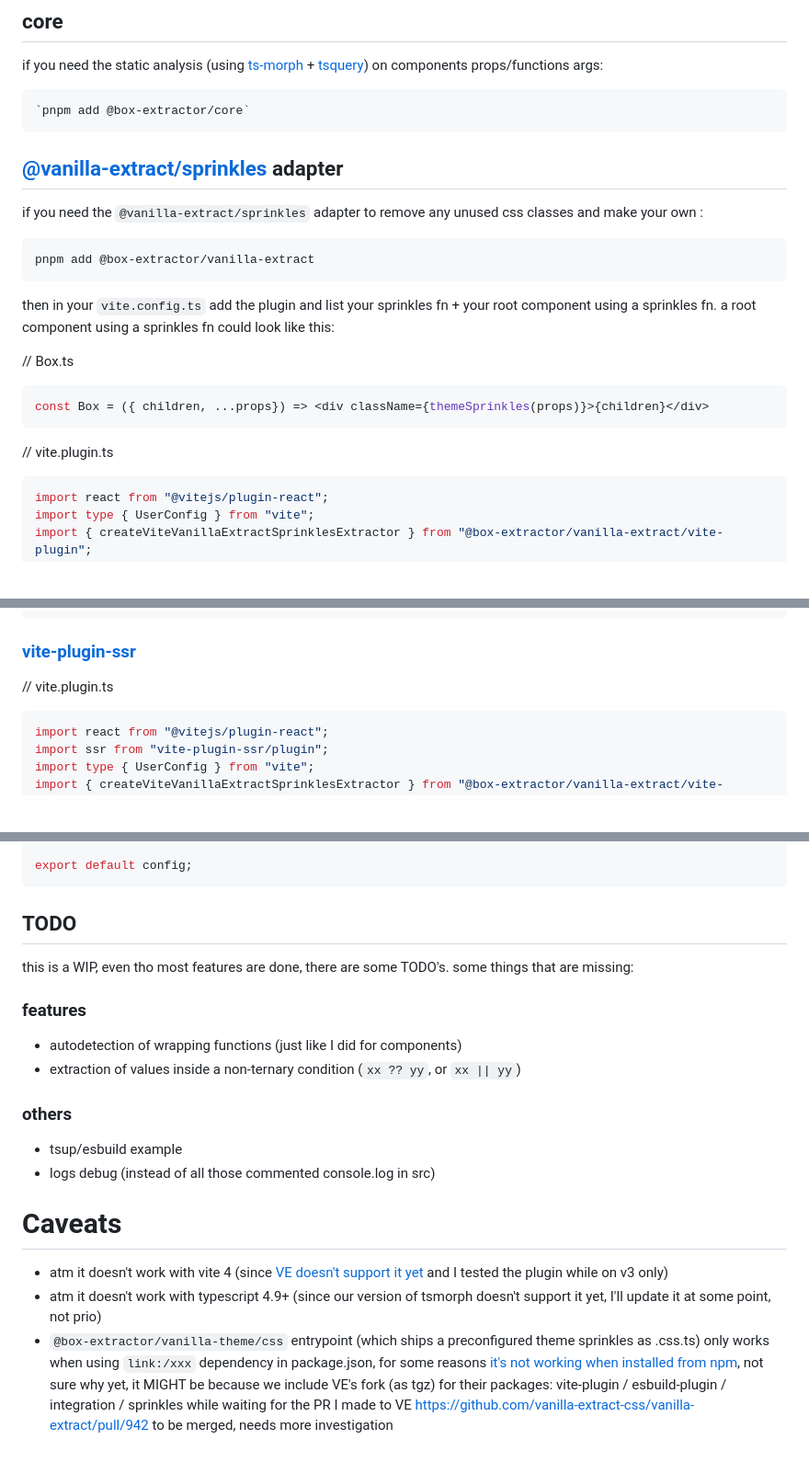
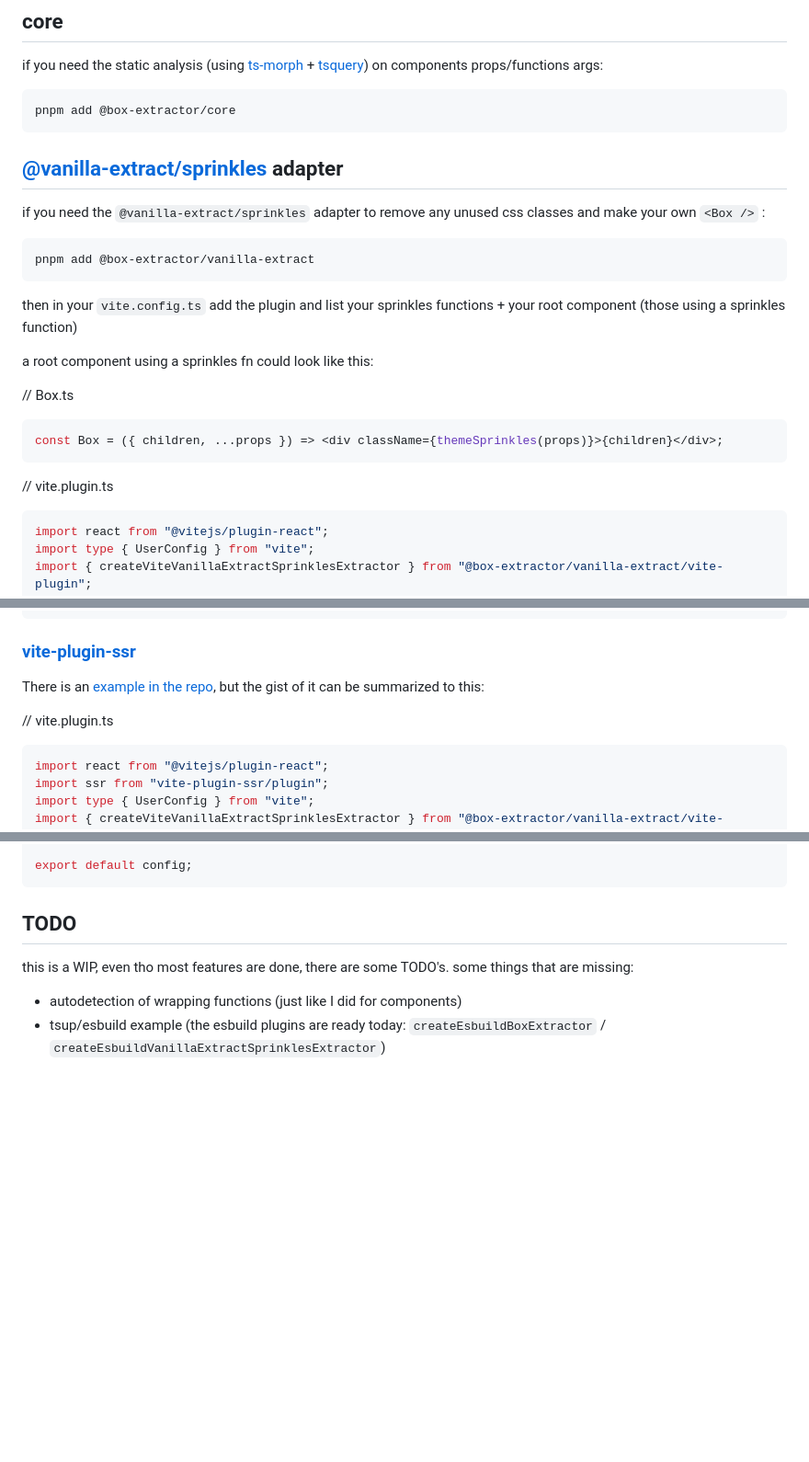
Before and after one commit to astahmer/box-extractor, a Markdown page: README.md, 3 parts joined by grey strips. Shown at 92% size. Rendered like a GitHub page; blank space fills up the shorter version.

````diff
--- a/README.md
+++ b/README.md
@@ -15,26 +15,29 @@ https://twitter.com/astahmer_dev/status/1601246126396428289
 if you need the static analysis (using [ts-morph](https://github.com/dsherret/ts-morph) + [tsquery](https://github.com/phenomnomnominal/tsquery/)) on components props/functions args:
 
 ```ts
-`pnpm add @box-extractor/core`
+pnpm add @box-extractor/core
 ```
 
 ## [@vanilla-extract/sprinkles](https://vanilla-extract.style/documentation/packages/sprinkles/) adapter
 
-if you need the `@vanilla-extract/sprinkles` adapter to remove any unused css classes and make your own <Box /> :
+if you need the `@vanilla-extract/sprinkles` adapter to remove any unused css classes and make your own `<Box />` :
 
 ```ts
 pnpm add @box-extractor/vanilla-extract
 ```
 
-then in your `vite.config.ts` add the plugin and list your sprinkles fn + your root component using a sprinkles fn.
+then in your `vite.config.ts` add the plugin and list your sprinkles functions + your root component (those using a sprinkles function)
+
 a root component using a sprinkles fn could look like this:
 
 // Box.ts
+
 ```ts
-const Box = ({ children, ...props}) => <div className={themeSprinkles(props)}>{children}</div>
+const Box = ({ children, ...props }) => <div className={themeSprinkles(props)}>{children}</div>;
 ```
 
 // vite.plugin.ts
+
 ```ts
 import react from "@vitejs/plugin-react";
 import type { UserConfig } from "vite";
@@ -56,6 +120,9 @@ export default config;
 ### [vite-plugin-ssr](https://vite-plugin-ssr.com/)
 
+There is an [example in the repo](https://github.com/astahmer/box-extractor/tree/main/examples/react-vite-plugin-ssr), but the gist of it can be summarized to this:
+
 // vite.plugin.ts
+
 ```ts
 import react from "@vitejs/plugin-react";
 import ssr from "vite-plugin-ssr/plugin";
@@ -83,17 +150,5 @@ export default config;
 
 this is a WIP, even tho most features are done, there are some TODO's. some things that are missing:
 
-### features
-
 -   autodetection of wrapping functions (just like I did for components)
--   extraction of values inside a non-ternary condition (`xx ?? yy`, or `xx || yy`)
-
-### others
-
--   tsup/esbuild example
--   logs debug (instead of all those commented console.log in src)
-
-# Caveats
--   atm it doesn't work with vite 4 (since [VE doesn't support it yet](https://github.com/vanilla-extract-css/vanilla-extract/issues/945) and I tested the plugin while on v3 only)
--   atm it doesn't work with typescript 4.9+ (since our version of tsmorph doesn't support it yet, I'll update it at some point, not prio)
--   `@box-extractor/vanilla-theme/css` entrypoint (which ships a preconfigured theme sprinkles as .css.ts) only works when using `link:/xxx` dependency in package.json, for some reasons [it's not working when installed from npm](https://twitter.com/astahmer_dev/status/1605856522583539718), not sure why yet, it MIGHT be because we include VE's fork (as tgz) for their packages: vite-plugin / esbuild-plugin / integration / sprinkles while waiting for the PR I made to VE https://github.com/vanilla-extract-css/vanilla-extract/pull/942 to be merged, needs more investigation
+-   tsup/esbuild example (the esbuild plugins are ready today: `createEsbuildBoxExtractor` / `createEsbuildVanillaExtractSprinklesExtractor`)
````
Also changed, not shown: other parts of README.md (+61 -0 lines).
